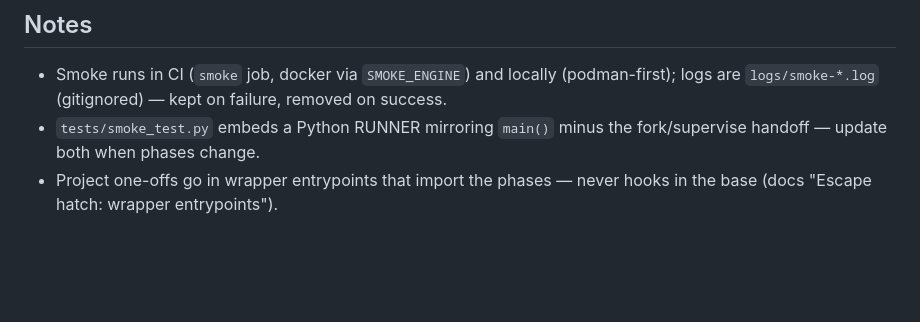
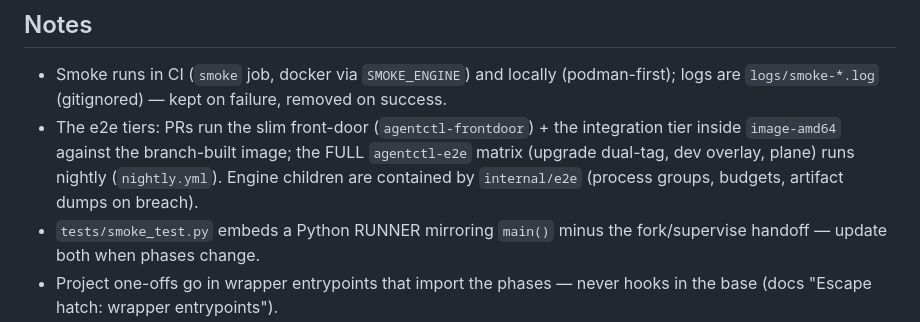
Before and after one commit to tankdonut/agent-base, a Markdown page: AGENTS.md, the part around one of its changes. Rendered like a GitHub page; blank space fills up the shorter version.

Commit message:
docs: e2e tiers — front-door/nightly split, integration tier, containment notes

```diff
--- a/AGENTS.md
+++ b/AGENTS.md
@@ -145,6 +147,7 @@ Symbols relative to `container/`.
 ## Notes
 
 - Smoke runs in CI (`smoke` job, docker via `SMOKE_ENGINE`) and locally (podman-first); logs are `logs/smoke-*.log` (gitignored) — kept on failure, removed on success.
+- The e2e tiers: PRs run the slim front-door (`agentctl-frontdoor`) + the integration tier inside `image-amd64` against the branch-built image; the FULL `agentctl-e2e` matrix (upgrade dual-tag, dev overlay, plane) runs nightly (`nightly.yml`). Engine children are contained by `internal/e2e` (process groups, budgets, artifact dumps on breach).
 - `tests/smoke_test.py` embeds a Python RUNNER mirroring `main()` minus the fork/supervise handoff — update both when phases change.
 - Project one-offs go in wrapper entrypoints that import the phases — never hooks in the base (docs "Escape hatch: wrapper entrypoints").
 - Local `container/__pycache__` (cpython-313/314) and the `.codegraph` symlink are machine-local, untracked artifacts.
```
Also changed, not shown: other parts of AGENTS.md (+3 -1 lines).
